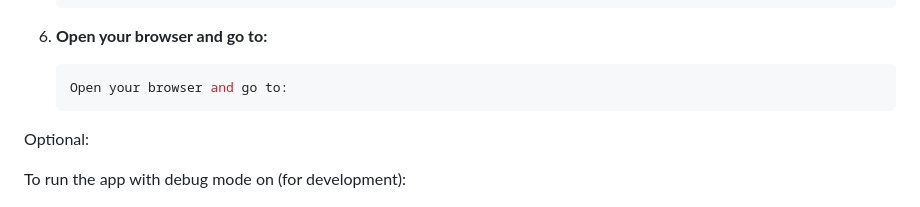
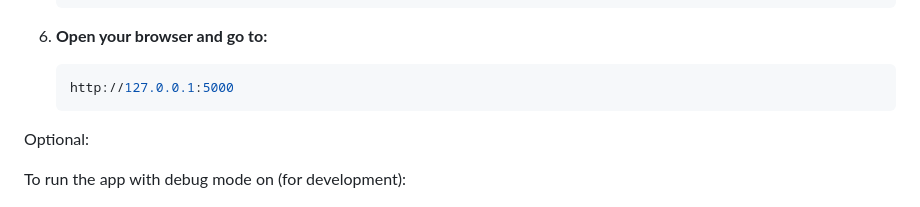
Before and after one commit to DHIKSHAMP/CHATFUSION, a Markdown page: README.md, the part around the change. Drawn GitHub-style.

````diff
--- a/README.md
+++ b/README.md
@@ -105,7 +105,7 @@ Follow these steps to set up and run the project locally:
 6. **Open your browser and go to:**
 
     ```bash
-    Open your browser and go to:
+    http://127.0.0.1:5000
     ```
 Optional:
 
````
